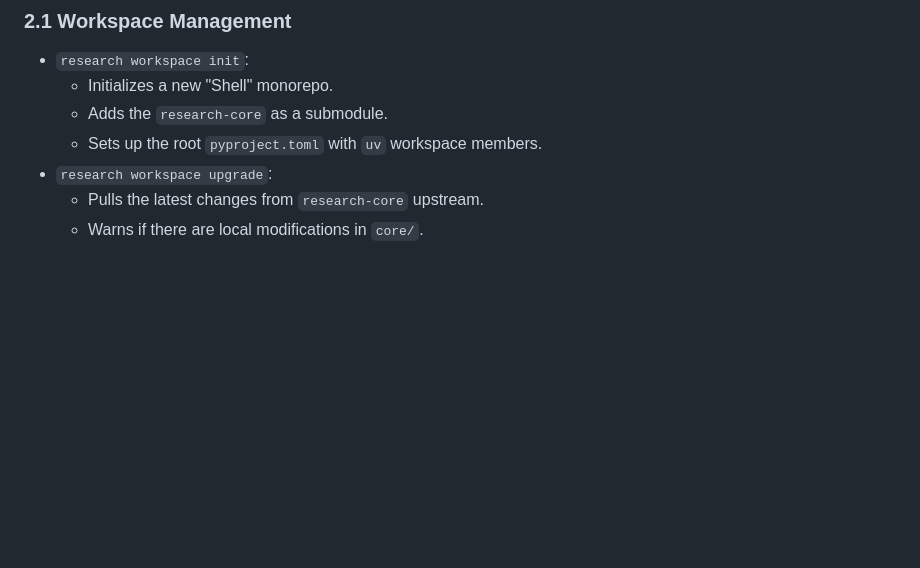
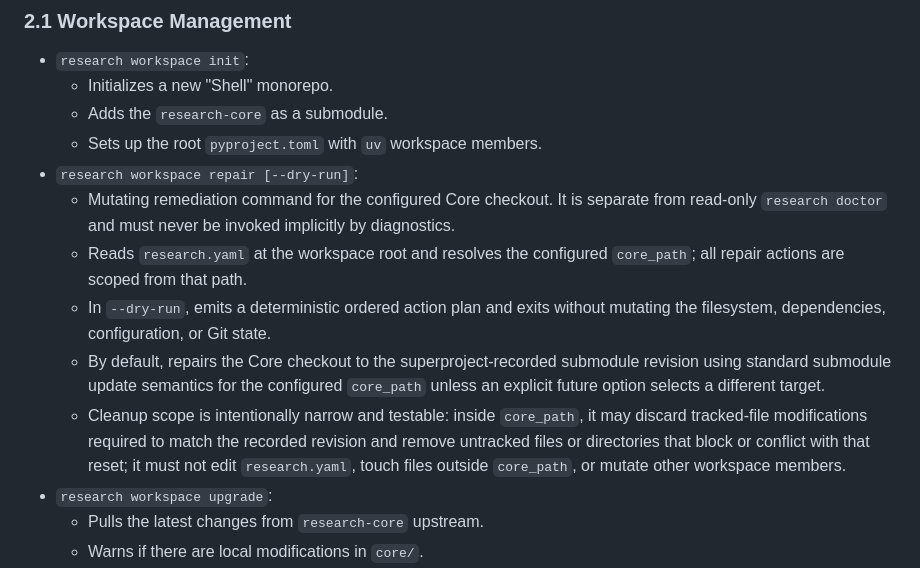
Before and after one commit to andnp/jax-research-template, a Markdown page: docs/specs/research-cli.md, the part around the change. GitHub-like rendering; blank space fills up the shorter version.

Commit message:
docs(cli): define workspace repair contract

```diff
--- a/docs/specs/research-cli.md
+++ b/docs/specs/research-cli.md
@@ -16,6 +16,12 @@ The `research` CLI is the orchestration layer for the RL Research Monorepo. It m
     - Initializes a new "Shell" monorepo.
     - Adds the `research-core` as a submodule.
     - Sets up the root `pyproject.toml` with `uv` workspace members.
+- `research workspace repair [--dry-run]`:
+    - Mutating remediation command for the configured Core checkout. It is separate from read-only `research doctor` and must never be invoked implicitly by diagnostics.
+    - Reads `research.yaml` at the workspace root and resolves the configured `core_path`; all repair actions are scoped from that path.
+    - In `--dry-run`, emits a deterministic ordered action plan and exits without mutating the filesystem, dependencies, configuration, or Git state.
+    - By default, repairs the Core checkout to the superproject-recorded submodule revision using standard submodule update semantics for the configured `core_path` unless an explicit future option selects a different target.
+    - Cleanup scope is intentionally narrow and testable: inside `core_path`, it may discard tracked-file modifications required to match the recorded revision and remove untracked files or directories that block or conflict with that reset; it must not edit `research.yaml`, touch files outside `core_path`, or mutate other workspace members.
 - `research workspace upgrade`:
     - Pulls the latest changes from `research-core` upstream.
     - Warns if there are local modifications in `core/`.
```
